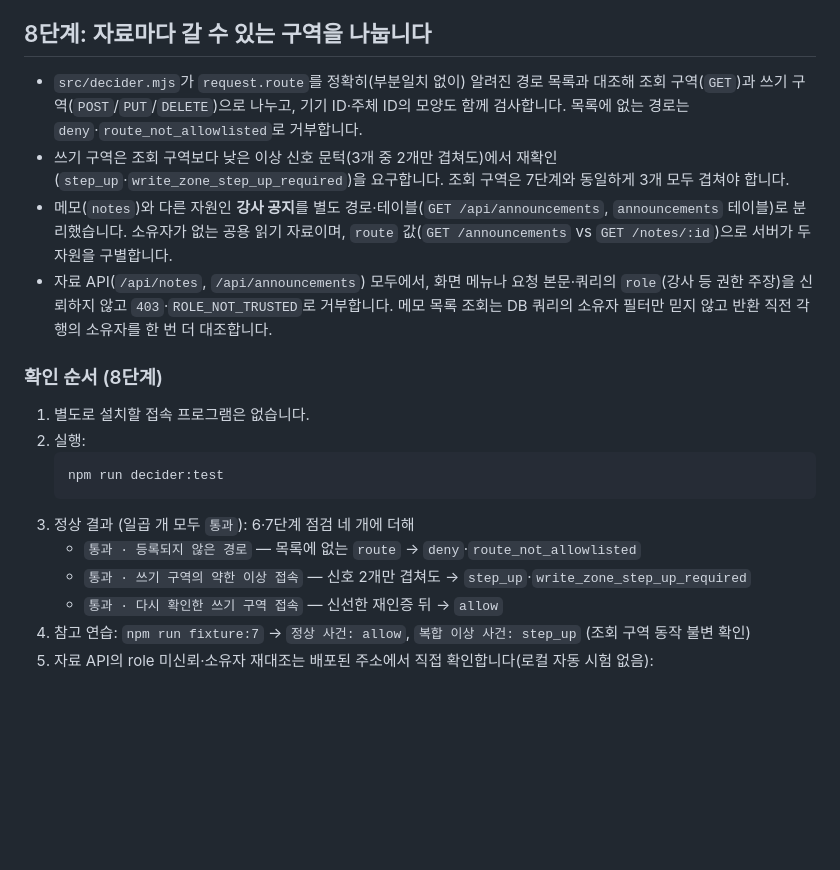
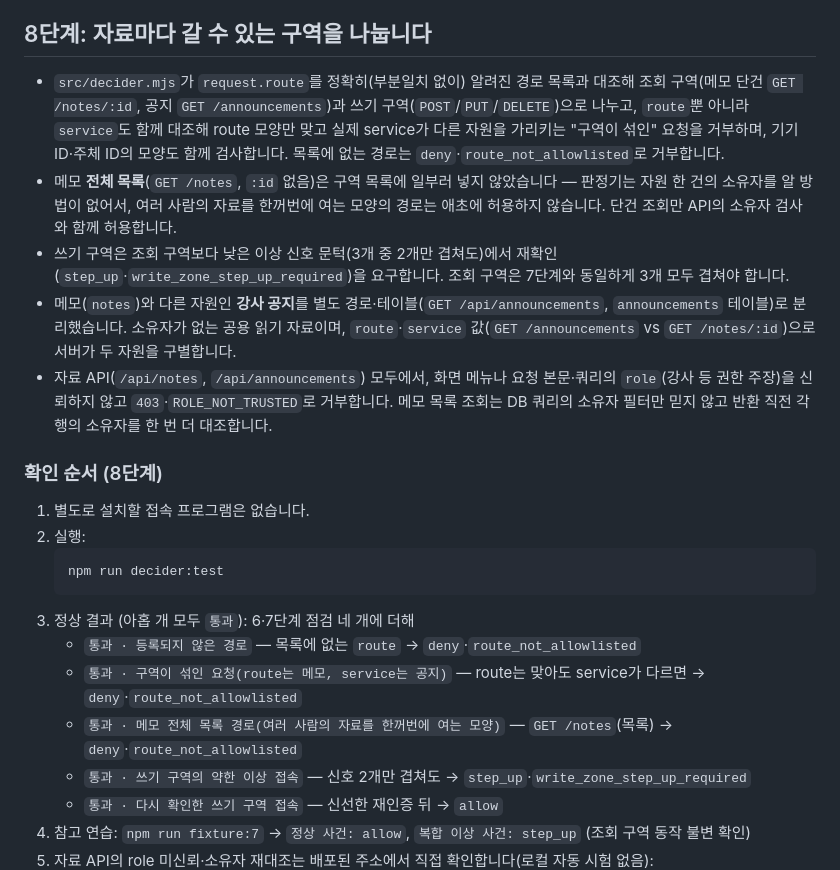
Before and after one commit to JYCHOI02/choi-bujang-secret-vault, a Markdown page: README.md, the part around the change. Rendered like a GitHub page; blank space fills up the shorter version.

Commit message:
8단계: README를 최신 구역 규칙 커밋에 맞춰 갱신
Co-Authored-By: Claude Sonnet 5 <noreply@anthropic.com>

````diff
--- a/README.md
+++ b/README.md
@@ -150,9 +150,10 @@
 
 ## 8단계: 자료마다 갈 수 있는 구역을 나눕니다
 
-- `src/decider.mjs`가 `request.route`를 정확히(부분일치 없이) 알려진 경로 목록과 대조해 조회 구역(`GET`)과 쓰기 구역(`POST`/`PUT`/`DELETE`)으로 나누고, 기기 ID·주체 ID의 모양도 함께 검사합니다. 목록에 없는 경로는 `deny`·`route_not_allowlisted`로 거부합니다.
+- `src/decider.mjs`가 `request.route`를 정확히(부분일치 없이) 알려진 경로 목록과 대조해 조회 구역(메모 단건 `GET /notes/:id`, 공지 `GET /announcements`)과 쓰기 구역(`POST`/`PUT`/`DELETE`)으로 나누고, `route`뿐 아니라 `service`도 함께 대조해 route 모양만 맞고 실제 service가 다른 자원을 가리키는 "구역이 섞인" 요청을 거부하며, 기기 ID·주체 ID의 모양도 함께 검사합니다. 목록에 없는 경로는 `deny`·`route_not_allowlisted`로 거부합니다.
+- 메모 **전체 목록**(`GET /notes`, `:id` 없음)은 구역 목록에 일부러 넣지 않았습니다 — 판정기는 자원 한 건의 소유자를 알 방법이 없어서, 여러 사람의 자료를 한꺼번에 여는 모양의 경로는 애초에 허용하지 않습니다. 단건 조회만 API의 소유자 검사와 함께 허용합니다.
 - 쓰기 구역은 조회 구역보다 낮은 이상 신호 문턱(3개 중 2개만 겹쳐도)에서 재확인(`step_up`·`write_zone_step_up_required`)을 요구합니다. 조회 구역은 7단계와 동일하게 3개 모두 겹쳐야 합니다.
-- 메모(`notes`)와 다른 자원인 **강사 공지**를 별도 경로·테이블(`GET /api/announcements`, `announcements` 테이블)로 분리했습니다. 소유자가 없는 공용 읽기 자료이며, `route` 값(`GET /announcements` vs `GET /notes/:id`)으로 서버가 두 자원을 구별합니다.
+- 메모(`notes`)와 다른 자원인 **강사 공지**를 별도 경로·테이블(`GET /api/announcements`, `announcements` 테이블)로 분리했습니다. 소유자가 없는 공용 읽기 자료이며, `route`·`service` 값(`GET /announcements` vs `GET /notes/:id`)으로 서버가 두 자원을 구별합니다.
 - 자료 API(`/api/notes`, `/api/announcements`) 모두에서, 화면 메뉴나 요청 본문·쿼리의 `role`(강사 등 권한 주장)을 신뢰하지 않고 `403`·`ROLE_NOT_TRUSTED`로 거부합니다. 메모 목록 조회는 DB 쿼리의 소유자 필터만 믿지 않고 반환 직전 각 행의 소유자를 한 번 더 대조합니다.
 
 ### 확인 순서 (8단계)
@@ -161,8 +162,10 @@
    ```bash
    npm run decider:test
    ```
-3. 정상 결과 (일곱 개 모두 `통과`): 6·7단계 점검 네 개에 더해
+3. 정상 결과 (아홉 개 모두 `통과`): 6·7단계 점검 네 개에 더해
    - `통과 · 등록되지 않은 경로` — 목록에 없는 `route` → `deny`·`route_not_allowlisted`
+   - `통과 · 구역이 섞인 요청(route는 메모, service는 공지)` — route는 맞아도 service가 다르면 → `deny`·`route_not_allowlisted`
+   - `통과 · 메모 전체 목록 경로(여러 사람의 자료를 한꺼번에 여는 모양)` — `GET /notes`(목록) → `deny`·`route_not_allowlisted`
    - `통과 · 쓰기 구역의 약한 이상 접속` — 신호 2개만 겹쳐도 → `step_up`·`write_zone_step_up_required`
    - `통과 · 다시 확인한 쓰기 구역 접속` — 신선한 재인증 뒤 → `allow`
 4. 참고 연습: `npm run fixture:7` → `정상 사건: allow`, `복합 이상 사건: step_up` (조회 구역 동작 불변 확인)
````
